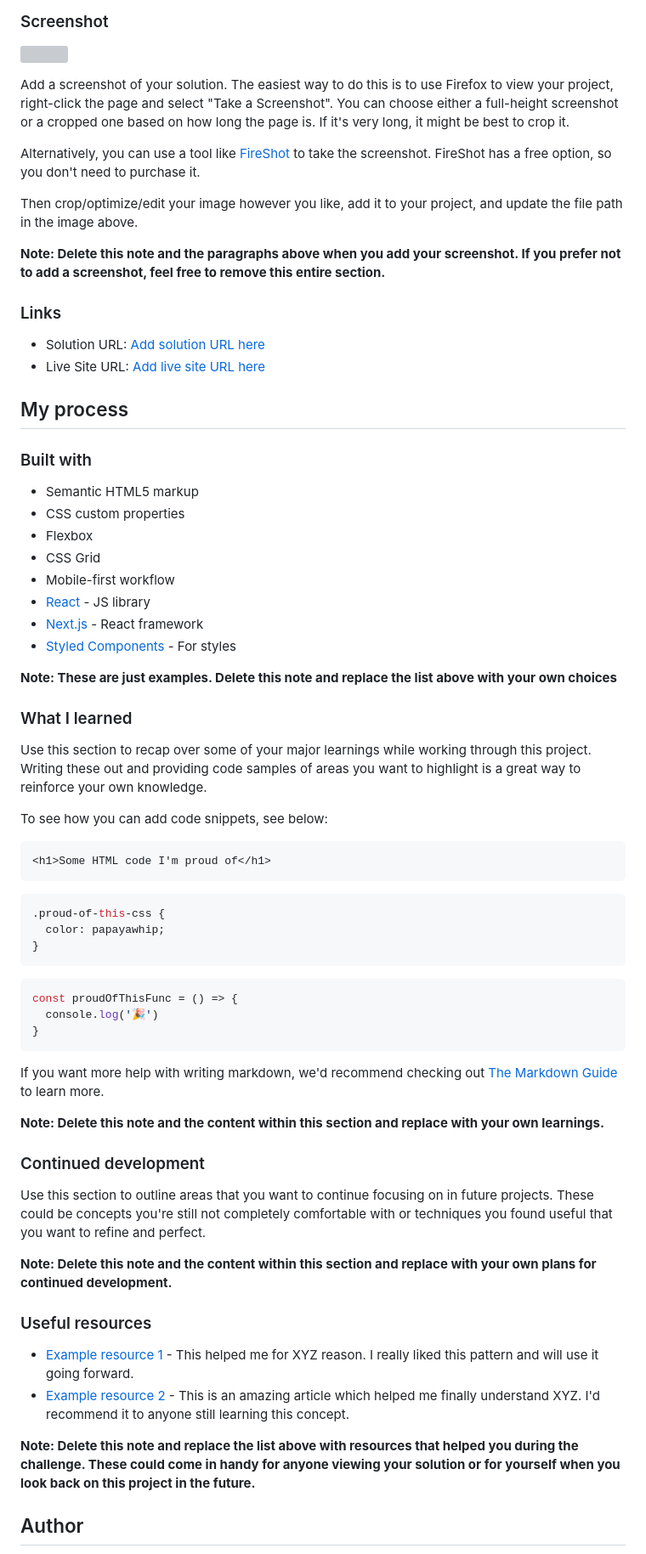
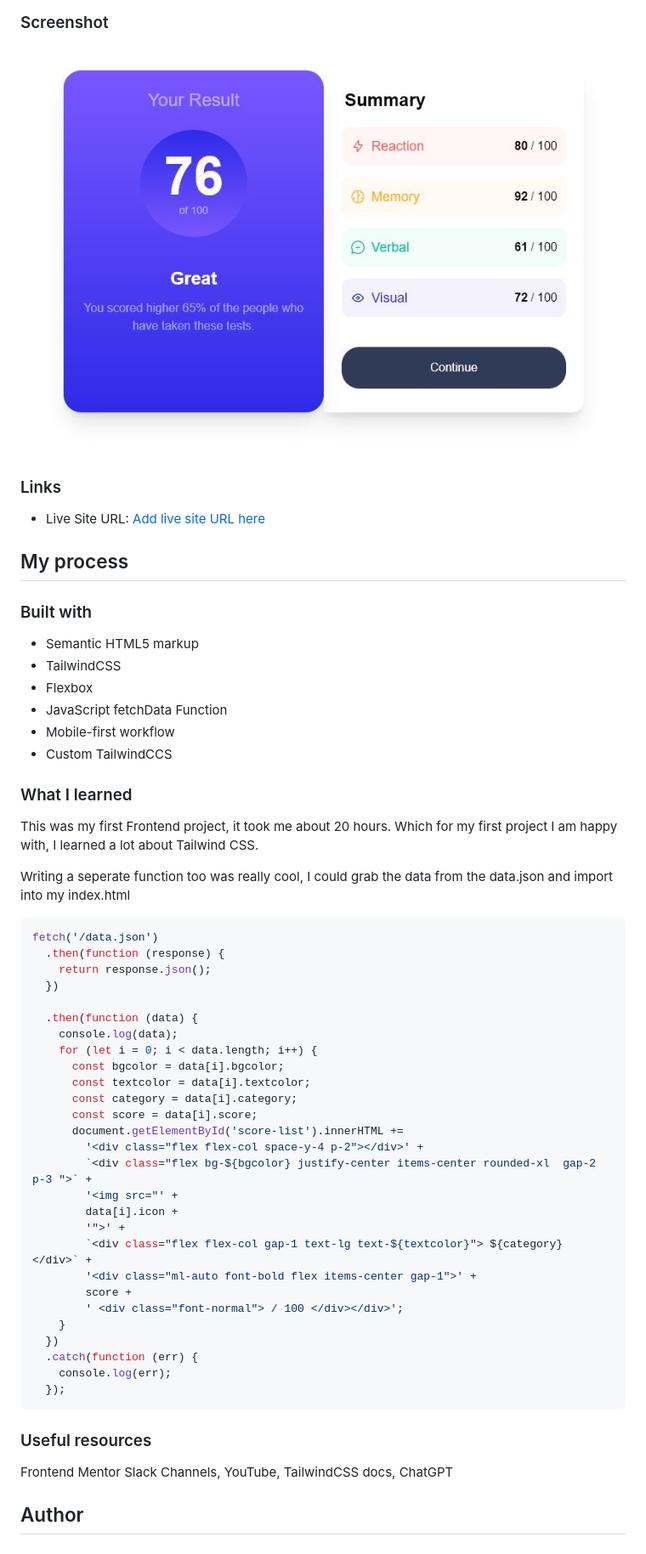
Before and after one commit to DevK-Eire/results-summary, a Markdown page: README-template.md, the part around the change printed below. Shown: that part at 85% size. GitHub-like rendering; pictures changed too: screenshot.jpg (added); grey boxes are pictures that could not be loaded.

Commit message:
updated readme, plus a few minor tweeks

````diff
--- a/README-template.md
+++ b/README-template.md
@@ -31,70 +31,60 @@ Users should be able to:
 
 ![](./screenshot.jpg)
 
-Add a screenshot of your solution. The easiest way to do this is to use Firefox to view your project, right-click the page and select "Take a Screenshot". You can choose either a full-height screenshot or a cropped one based on how long the page is. If it's very long, it might be best to crop it.
-
-Alternatively, you can use a tool like [FireShot](https://getfireshot.com/) to take the screenshot. FireShot has a free option, so you don't need to purchase it.
-
-Then crop/optimize/edit your image however you like, add it to your project, and update the file path in the image above.
-
-**Note: Delete this note and the paragraphs above when you add your screenshot. If you prefer not to add a screenshot, feel free to remove this entire section.**
-
 ### Links
 
-- Solution URL: [Add solution URL here](https://your-solution-url.com)
-- Live Site URL: [Add live site URL here](https://your-live-site-url.com)
+- Live Site URL: [Add live site URL here](https://main.d3jcel33cvjcd7.amplifyapp.com/)
 
 ## My process
 
 ### Built with
 
 - Semantic HTML5 markup
-- CSS custom properties
+- TailwindCSS
 - Flexbox
-- CSS Grid
+- JavaScript fetchData Function
 - Mobile-first workflow
-- [React](https://reactjs.org/) - JS library
-- [Next.js](https://nextjs.org/) - React framework
-- [Styled Components](https://styled-components.com/) - For styles
-
-**Note: These are just examples. Delete this note and replace the list above with your own choices**
+- Custom TailwindCCS
 
 ### What I learned
 
-Use this section to recap over some of your major learnings while working through this project. Writing these out and providing code samples of areas you want to highlight is a great way to reinforce your own knowledge.
+This was my first Frontend project, it took me about 20 hours. Which for my first project I am happy with, I learned a lot about Tailwind CSS.
 
-To see how you can add code snippets, see below:
+Writing a seperate function too was really cool, I could grab the data from the data.json and import into my index.html
 
-```html
-<h1>Some HTML code I'm proud of</h1>
+```js
+fetch('/data.json')
+  .then(function (response) {
+    return response.json();
+  })
+
+  .then(function (data) {
+    console.log(data);
+    for (let i = 0; i < data.length; i++) {
+      const bgcolor = data[i].bgcolor;
+      const textcolor = data[i].textcolor;
+      const category = data[i].category;
+      const score = data[i].score;
+      document.getElementById('score-list').innerHTML +=
+        '<div class="flex flex-col space-y-4 p-2"></div>' +
+        `<div class="flex bg-${bgcolor} justify-center items-center rounded-xl  gap-2 p-3 ">` +
+        '<img src="' +
+        data[i].icon +
+        '">' +
+        `<div class="flex flex-col gap-1 text-lg text-${textcolor}"> ${category}  </div>` +
+        '<div class="ml-auto font-bold flex items-center gap-1">' +
+        score +
+        ' <div class="font-normal"> / 100 </div></div>';
+    }
+  })
+  .catch(function (err) {
+    console.log(err);
+  });
 ```
-```css
-.proud-of-this-css {
-  color: papayawhip;
-}
-```
-```js
-const proudOfThisFunc = () => {
-  console.log('🎉')
-}
-```
-
-If you want more help with writing markdown, we'd recommend checking out [The Markdown Guide](https://www.markdownguide.org/) to learn more.
-
-**Note: Delete this note and the content within this section and replace with your own learnings.**
-
-### Continued development
-
-Use this section to outline areas that you want to continue focusing on in future projects. These could be concepts you're still not completely comfortable with or techniques you found useful that you want to refine and perfect.
-
-**Note: Delete this note and the content within this section and replace with your own plans for continued development.**
 
 ### Useful resources
 
-- [Example resource 1](https://www.example.com) - This helped me for XYZ reason. I really liked this pattern and will use it going forward.
-- [Example resource 2](https://www.example.com) - This is an amazing article which helped me finally understand XYZ. I'd recommend it to anyone still learning this concept.
-
-**Note: Delete this note and replace the list above with resources that helped you during the challenge. These could come in handy for anyone viewing your solution or for yourself when you look back on this project in the future.**
+Frontend Mentor Slack Channels, YouTube, TailwindCSS docs, ChatGPT
 
 ## Author
 
````
Also changed, not shown: other parts of README-template.md (+3 -5 lines), README-oldtmp.md (renamed from README.md), 2 other files.
